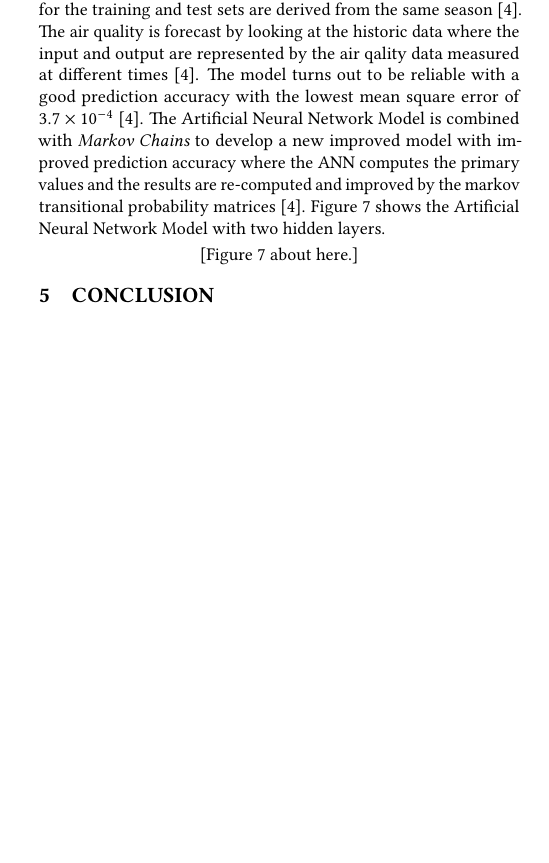
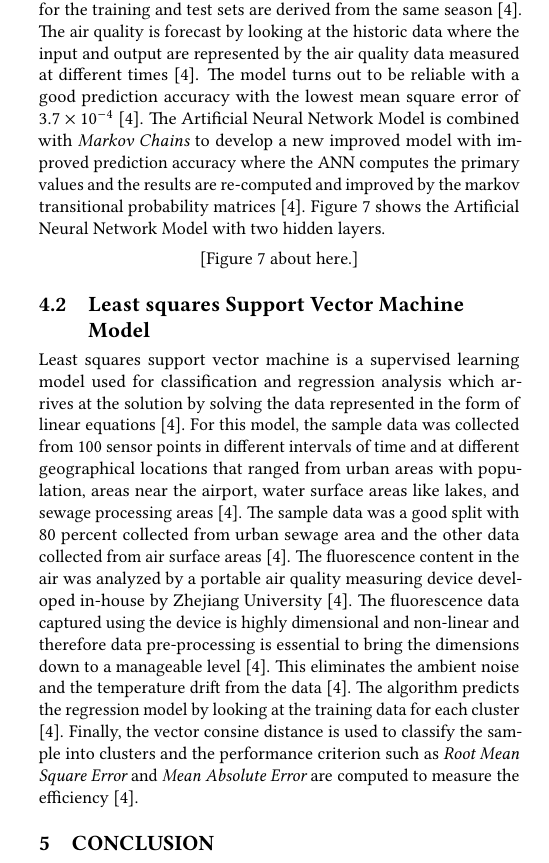
Before and after one commit to bigdata-i523/hid231, a LaTeX paper (paper2/report.tex): part of one column of page 2 of 5 before the commit and part of one column of page 2 of 6 after it, cut so that both start at the same text, the shorter picture padded with empty space. Compiled offline with pdfLaTeX.

Commit message:
Update report.tex

```diff
--- a/paper2/report.tex
+++ b/paper2/report.tex
@@ -85,14 +85,15 @@ The {\em Random Forest} algorithm is employed using the tree type classifier to
 {\em Machine Learning} deals with augmenting computers with the ability to learn from data and program themselves \cite{gagan2017}. These algorithms can be used to evaluate the air quality \cite{gagan2017}.
 
 \subsection{Artificial Neural Network Model}
-Artificial Neural Network Model tries to solve the problem by simulating the functioning of brain and neurons \cite{gagan2017}. The model architecture is a function of a sigmoid \cite{gagan2017}. For this experiment, the air quality data was divided into training, test, and validation data with  split of 60, 20, and 20 with a back propagation network of two hidden layers \cite{gagan2017}. To ensure consistency, the air quality data for the training and test sets are derived from the same season \cite{gagan2017}. The air quality is forecast by looking at the historic data where the input and output are represented by the air qality data measured at different times \cite{gagan2017}. The model turns out to be reliable with a good prediction accuracy with the lowest mean square error of $3.7 \times 10^{-4}$ \cite{gagan2017}. The Artificial Neural Network Model is combined with {\em Markov Chains} to develop a new improved model with improved prediction accuracy where the ANN computes the primary values and the results are re-computed and improved by the markov transitional probability matrices \cite{gagan2017}. Figure 7 shows the Artificial Neural Network Model with two hidden layers.
+Artificial Neural Network Model tries to solve the problem by simulating the functioning of brain and neurons \cite{gagan2017}. The model architecture is a function of a sigmoid \cite{gagan2017}. For this experiment, the air quality data was divided into training, test, and validation data with  split of 60, 20, and 20 with a back propagation network of two hidden layers \cite{gagan2017}. To ensure consistency, the air quality data for the training and test sets are derived from the same season \cite{gagan2017}. The air quality is forecast by looking at the historic data where the input and output are represented by the air quality data measured at different times \cite{gagan2017}. The model turns out to be reliable with a good prediction accuracy with the lowest mean square error of $3.7 \times 10^{-4}$ \cite{gagan2017}. The Artificial Neural Network Model is combined with {\em Markov Chains} to develop a new improved model with improved prediction accuracy where the ANN computes the primary values and the results are re-computed and improved by the markov transitional probability matrices \cite{gagan2017}. Figure 7 shows the Artificial Neural Network Model with two hidden layers.
 
 \begin{figure}
 \includegraphics[width=0.5\textwidth]{images/fig7.png}
 \caption{Artificial Neural Network(ANN) Model \cite{gagan2017}}
 \end{figure}
 
-
+\subsection{Least squares Support Vector Machine Model}
+Least squares support vector machine is a supervised learning model used for classification and regression analysis which arrives at the solution by solving the data represented in the form of linear equations \cite{gagan2017}. For this model, the sample data was collected from 100 sensor points in different intervals of time and at different geographical locations that ranged from urban areas with population, areas near the airport, water surface areas like lakes, and sewage processing areas \cite{gagan2017}. The sample data was a good split with 80 percent collected from urban sewage area and the other data collected from air surface areas \cite{gagan2017}. The fluorescence content in the air was analyzed by a portable air quality measuring device developed in-house by Zhejiang University \cite{gagan2017}. The fluorescence data captured using the device is highly dimensional and non-linear and therefore data pre-processing is essential to bring the dimensions down to a manageable level \cite{gagan2017}. This eliminates the ambient noise and the temperature drift from the data \cite{gagan2017}. The algorithm predicts the regression model by looking at the training data for each cluster \cite{gagan2017}. Finally, the vector consine distance is used to classify the sample into clusters and the performance criterion such as {\em Root Mean Square Error}  and {\em Mean Absolute Error} are computed to measure the efficiency \cite{gagan2017}.
 
 \section{Conclusion}
 
```
